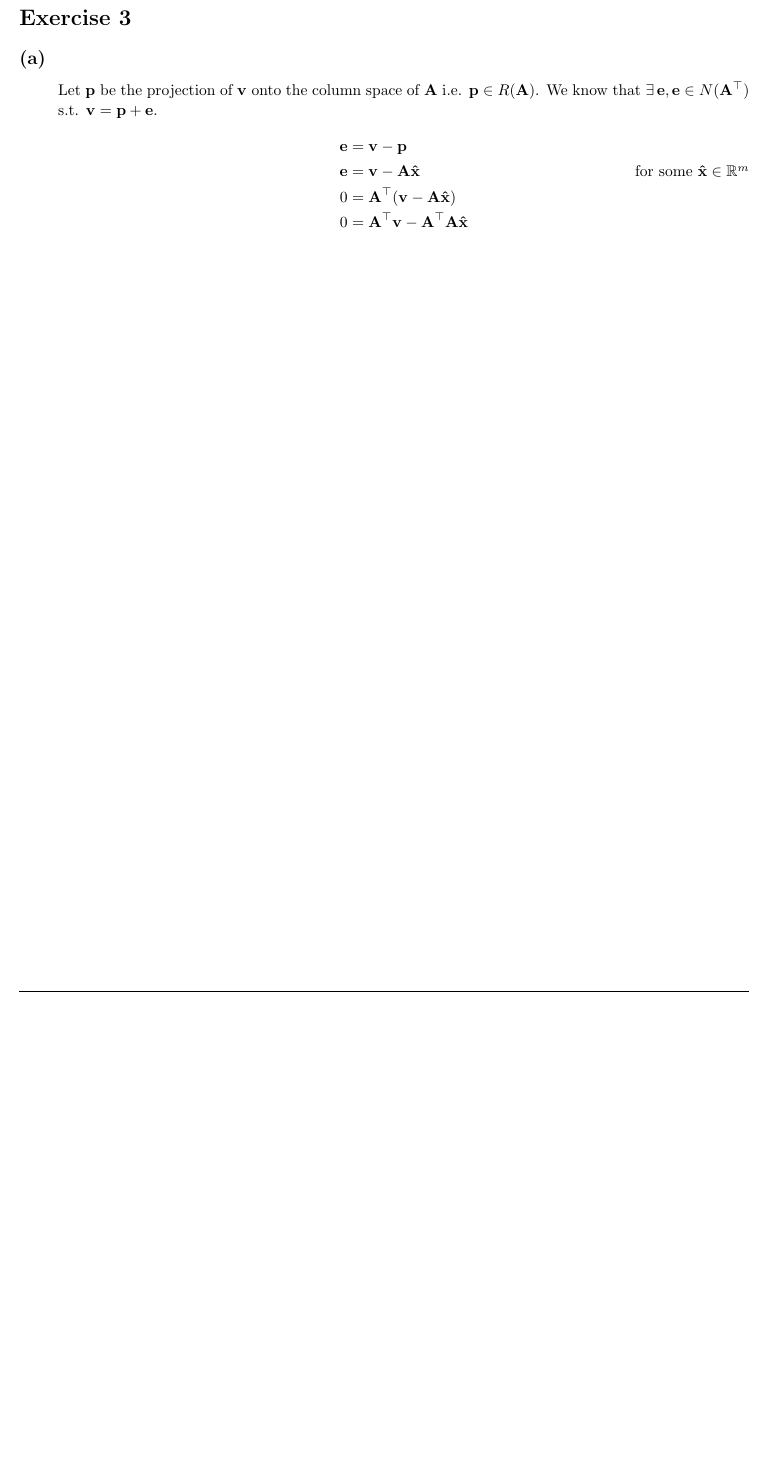
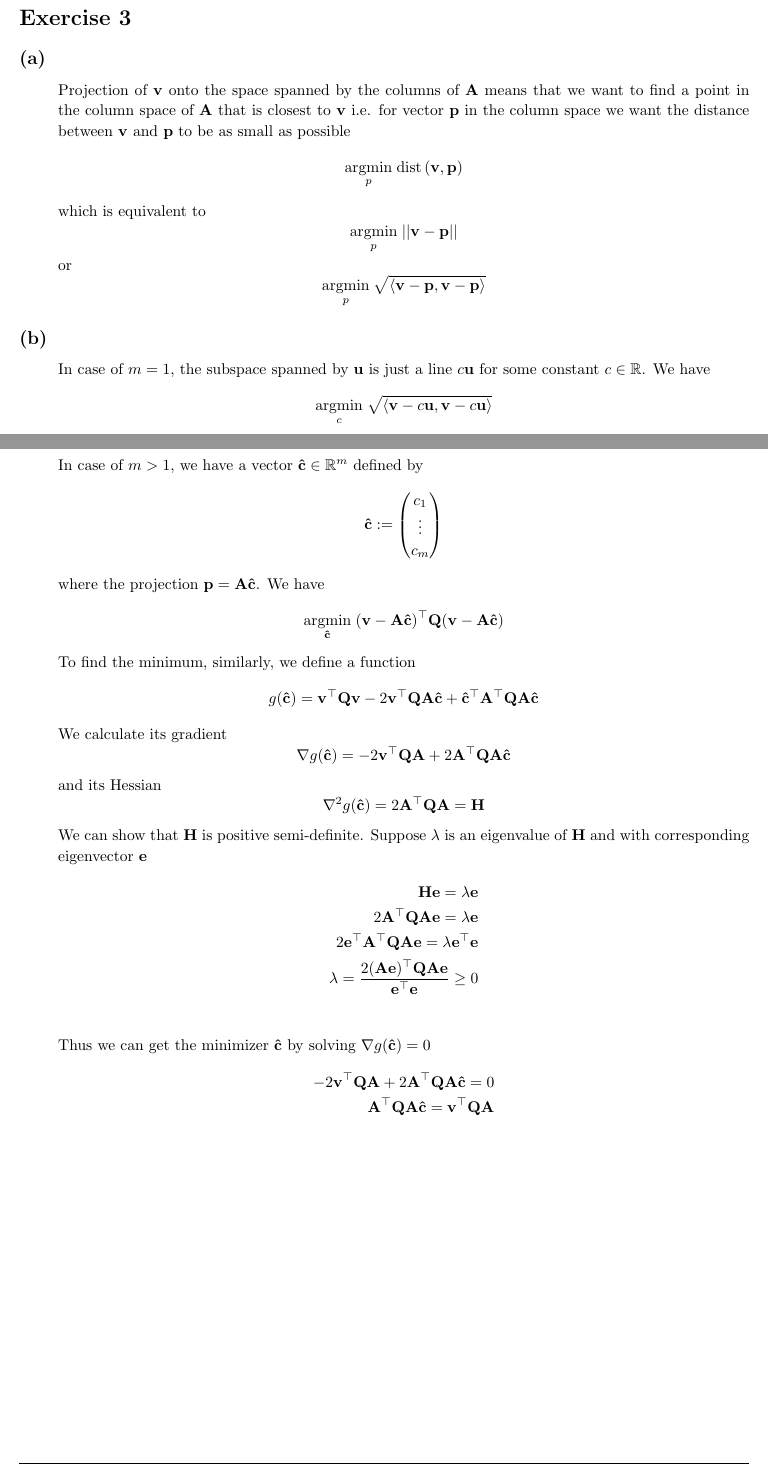
Before and after one commit to Kanakanajm/opt24, a LaTeX document (a3/sol/a3sol.tex): part of page 3 of 3 before the commit and two parts of pages 3 and 4 of 4 after it, the two joined at a grey line, cut so that both start at the same text, the shorter picture padded with empty space. Compiled offline with pdfLaTeX.

Commit message:
Fix a3-3

```diff
--- a/a3/sol/a3sol.tex
+++ b/a3/sol/a3sol.tex
@@ -205,5 +205,23 @@
 \end{homeworkProblem}
 \begin{homeworkProblem}[3]
     \begin{homeworkSubsection}{(a)}
-        Let $\mathbf{p}$ be the projection of $\mathbf{v}$ onto the column space of $\mathbf{A}$ i.e. $\mathbf{p}\in R(\mathbf{A})$.
-        We know that $\exists\,\mathbf{e}, \mathbf{e} \in N(\mathbf{A}^\top)$ s.t. $\mathbf{v} = \mathbf{p} + \mathbf{e}$.
+        Projection of $\mathbf{v}$ onto the space spanned by the columns of $\mathbf{A}$
+        means that we want to find a point in the column space of $\mathbf{A}$ that is closest to $\mathbf{v}$
+        i.e. for vector $\mathbf{p}$ in the column space we want the distance between $\mathbf{v}$ and $\mathbf{p}$ to be as small as possible
+        \[
+            \underset{p}{\mathrm{argmin}}\;\mathrm{dist}\,(\mathbf{v}, \mathbf{p})
+        \]
+        which is equivalent to
+        \[
+            \underset{p}{\mathrm{argmin}}\;||\mathbf{v} - \mathbf{p}||
+        \]
+        or
+        \[
+            \underset{p}{\mathrm{argmin}}\;\sqrt{\langle\mathbf{v} - \mathbf{p}, \mathbf{v} - \mathbf{p}\rangle}
+        \]
+    \end{homeworkSubsection}
+    \begin{homeworkSubsection}{(b)}
+        In case of $m = 1$, the subspace spanned by $\mathbf{u}$ is just a line $c\mathbf{u}$ for some constant $c \in \mathbb{R}$.
+        We have
+        \[
+            \underset{c}{\mathrm{argmin}}\;\sqrt{\langle\mathbf{v} - c\mathbf{u}, \mathbf{v} - c\mathbf{u}\rangle}
@@ -210,5 +247 @@
         \begin{align*}
-            \mathbf{e} &= \mathbf{v} - \mathbf{p}\\
-            \mathbf{e} &= \mathbf{v} - \mathbf{A}\mathbf{\hat{x}}\tag*{for some $\mathbf{\hat{x}}\in \mathbb{R}^m$}\\
-            0 &= \mathbf{A}^\top (\mathbf{v} - \mathbf{A}\mathbf{\hat{x}})\\
-            0 &= \mathbf{A}^\top \mathbf{v} - \mathbf{A}^\top\mathbf{A}\mathbf{\hat{x}}\\
@@ -215,3 +253,41 @@
+    \begin{homeworkSubsection}{(c)}
+        In case of $m > 1$, we have a vector $\mathbf{\hat{c}} \in \mathbb{R}^m$ defined by
+        \[
+            \mathbf{\hat{c}} := \begin{pmatrix}
+                c_1\\
+                \vdots\\
+                c_m\\
+            \end{pmatrix}
+        \]
+        where the projection $\mathbf{p} = \mathbf{A}\mathbf{\hat{c}}$. We have
+        \[
+            \underset{\mathbf{\hat{c}}}{\mathrm{argmin}}\;(\mathbf{v} - \mathbf{A}\mathbf{\hat{c}})^\top \mathbf{Q}(\mathbf{v} - \mathbf{A}\mathbf{\hat{c}})
+        \]
+        To find the minimum, similarly, we define a function
+        \[
+            g(\mathbf{\hat{c}}) = \mathbf{v}^\top \mathbf{Q}\mathbf{v} - 2\mathbf{v}^\top \mathbf{Q}\mathbf{A}\mathbf{\hat{c}} + \mathbf{\hat{c}}^\top\mathbf{A}^\top\mathbf{Q}\mathbf{A}\mathbf{\hat{c}}
+        \]
+        We calculate its gradient
+        \[
+            \nabla g(\mathbf{\hat{c}}) = -2\mathbf{v}^\top \mathbf{Q}\mathbf{A} + 2\mathbf{A}^\top\mathbf{Q}\mathbf{A}\mathbf{\hat{c}}
+        \]
+        and its Hessian
+        \[
+            \nabla^2 g(\mathbf{\hat{c}}) = 2\mathbf{A}^\top\mathbf{Q}\mathbf{A} = \mathbf{H}
+        \]
+        We can show that $\mathbf{H}$ is positive semi-definite.
+        Suppose $\lambda$ is an eigenvalue of $\mathbf{H}$
+        and with corresponding eigenvector $\mathbf{e}$
+        \begin{align*}
+            \mathbf{H}\mathbf{e} = \lambda\mathbf{e}&\\
+            2\mathbf{A}^\top\mathbf{Q}\mathbf{A}\mathbf{e} = \lambda\mathbf{e}&\\
+            2\mathbf{e}^\top\mathbf{A}^\top\mathbf{Q}\mathbf{A}\mathbf{e} = \lambda\mathbf{e}^\top\mathbf{e}&\\
+            \lambda = \frac{2(\mathbf{A}\mathbf{e})^\top\mathbf{Q}\mathbf{A}\mathbf{e}}{\mathbf{e}^\top\mathbf{e}} \geq 0&\\
+        \end{align*}
+        Thus we can get the minimizer $\mathbf{\hat{c}}$ by solving $\nabla g(\mathbf{\hat{c}}) = 0$
+        \begin{align*}
+            -2\mathbf{v}^\top \mathbf{Q}\mathbf{A} + 2\mathbf{A}^\top\mathbf{Q}\mathbf{A}\mathbf{\hat{c}} = 0&\\
+            \mathbf{A}^\top\mathbf{Q}\mathbf{A}\mathbf{\hat{c}} = \mathbf{v}^\top \mathbf{Q}\mathbf{A}&\\
         \end{align*}
     \end{homeworkSubsection}
 \end{homeworkProblem}
```
Also changed, not shown: a3/sol/a3sol.pdf, a3/sol/a3sol.tex (24 more changed lines).
